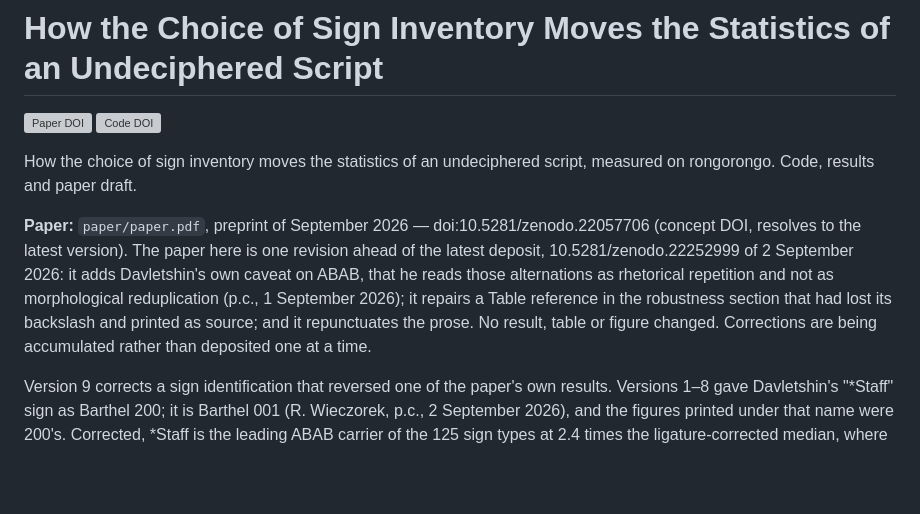
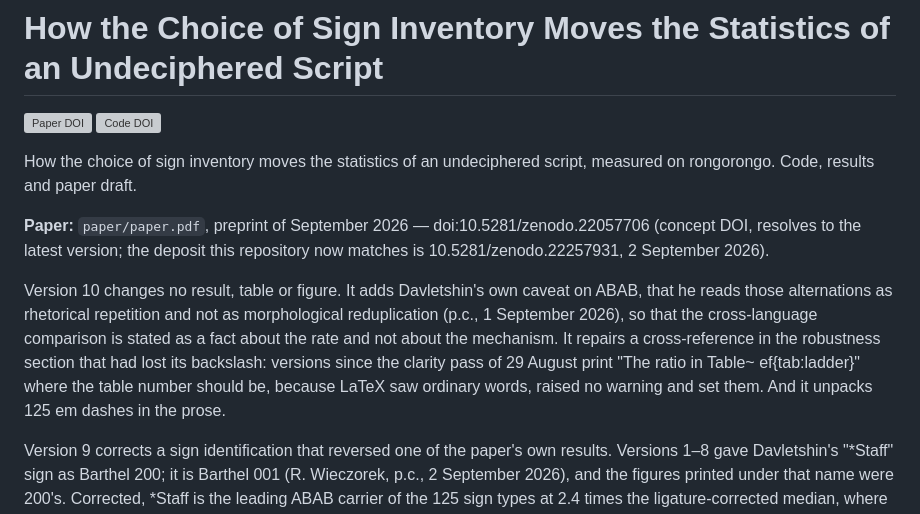
Before and after one commit to ipezygj/rongorongo-catalogue-audit, a Markdown page: README.md, the part around the change. GitHub-like rendering; blank space fills up the shorter version; grey boxes are pictures that could not be loaded.

Commit message:
Version ten is deposited: 10.5281/zenodo.22257931
The README no longer says this repository is ahead of the deposit, because it
is not. Version 10 is published under the same concept DOI, 10.5281/zenodo.22057706,
and the paper here matches it byte for byte.

Nothing in it is a result. Davletshin's caveat on ABAB, a cross-reference that
had lost its backslash and printed as source in every deposit since 29 August,
and 125 em dashes unpacked out of the prose.

Co-Authored-By: Claude Opus 5 (1M context) <noreply@anthropic.com>
Claude-Session: https://claude.ai/code/session_01CBYvSyLEUKPsgCCScpbZfN

```diff
--- a/README.md
+++ b/README.md
@@ -7,13 +7,17 @@ How the choice of sign inventory moves the statistics of an undeciphered script,
 measured on rongorongo. Code, results and paper draft.
 
 **Paper:** `paper/paper.pdf`, preprint of September 2026 — doi:10.5281/zenodo.22057706
-(concept DOI, resolves to the latest version). The paper here is one revision
-ahead of the latest deposit, 10.5281/zenodo.22252999 of 2 September 2026: it adds
-Davletshin's own caveat on ABAB, that he reads those alternations as rhetorical
-repetition and not as morphological reduplication (p.c., 1 September 2026); it
-repairs a Table reference in the robustness section that had lost its backslash and
-printed as source; and it repunctuates the prose. No result, table or figure
-changed. Corrections are being accumulated rather than deposited one at a time.
+(concept DOI, resolves to the latest version; the deposit this repository now
+matches is 10.5281/zenodo.22257931, 2 September 2026).
+
+Version 10 changes no result, table or figure. It adds Davletshin's own caveat on
+ABAB, that he reads those alternations as rhetorical repetition and not as
+morphological reduplication (p.c., 1 September 2026), so that the cross-language
+comparison is stated as a fact about the rate and not about the mechanism. It
+repairs a cross-reference in the robustness section that had lost its backslash:
+versions since the clarity pass of 29 August print "The ratio in Table~
+ef{tab:ladder}" where the table number should be, because LaTeX saw ordinary words,
+raised no warning and set them. And it unpacks 125 em dashes in the prose.
 
 Version 9 corrects a sign identification that reversed one of the paper's own
 results. Versions 1–8 gave Davletshin's "*Staff" sign as Barthel 200; it is
```
